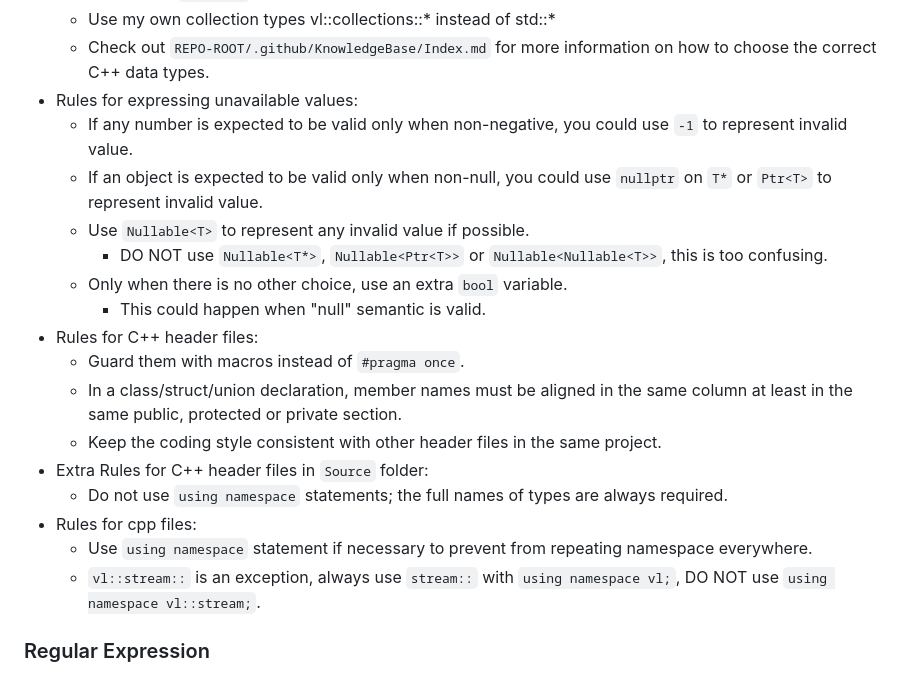
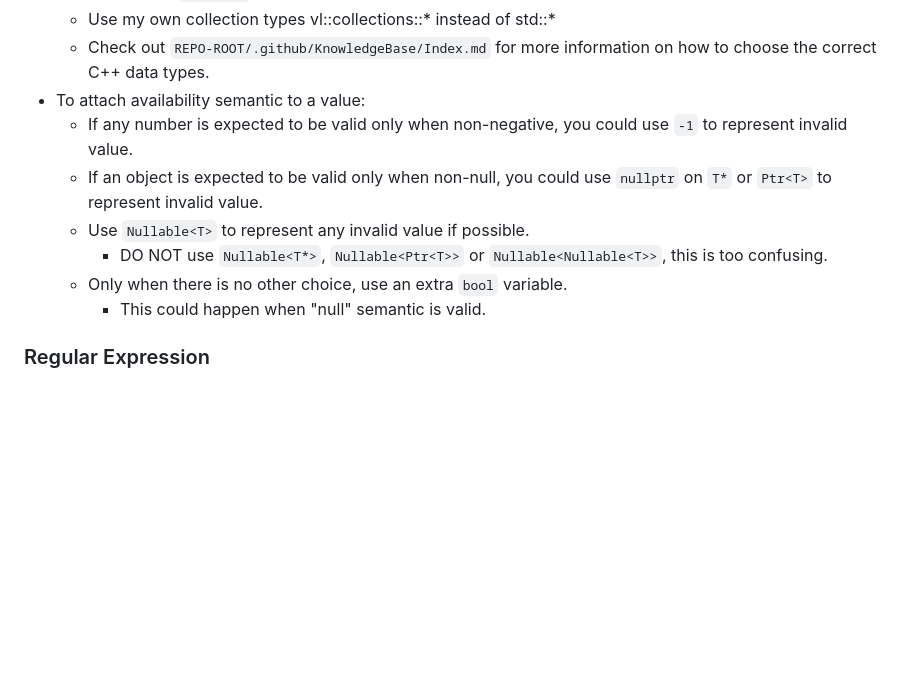
Before and after one commit to vczh-libraries/VlppRegex, a Markdown page: .github/Guidelines/Coding.md, the part around one of its changes. Drawn GitHub-style; blank space fills up the shorter version.

```diff
--- a/.github/Guidelines/Coding.md
+++ b/.github/Guidelines/Coding.md
@@ -29,22 +43,13 @@ In general, here is my preference for any languages:
   - Always use `FilePath` for file path operations.
   - Use my own collection types vl::collections::* instead of std::*
   - Check out `REPO-ROOT/.github/KnowledgeBase/Index.md` for more information on how to choose the correct C++ data types.
-- Rules for expressing unavailable values:
+- To attach availability semantic to a value:
   - If any number is expected to be valid only when non-negative, you could use `-1` to represent invalid value.
   - If an object is expected to be valid only when non-null, you could use `nullptr` on `T*` or `Ptr<T>` to represent invalid value.
   - Use `Nullable<T>` to represent any invalid value if possible.
     - DO NOT use `Nullable<T*>`, `Nullable<Ptr<T>>` or `Nullable<Nullable<T>>`, this is too confusing.
   - Only when there is no other choice, use an extra `bool` variable.
     - This could happen when "null" semantic is valid.
-- Rules for C++ header files:
-  - Guard them with macros instead of `#pragma once`.
-  - In a class/struct/union declaration, member names must be aligned in the same column at least in the same public, protected or private section.
-  - Keep the coding style consistent with other header files in the same project.
-- Extra Rules for C++ header files in `Source` folder:
-  - Do not use `using namespace` statements; the full names of types are always required.
-- Rules for cpp files:
-  - Use `using namespace` statement if necessary to prevent from repeating namespace everywhere.
-  - `vl::stream::` is an exception, always use `stream::` with `using namespace vl;`, DO NOT use `using namespace vl::stream;`.
 
 ### Regular Expression
 
```
Also changed, not shown: other parts of .github/Guidelines/Coding.md (+27 -3 lines), .github/KnowledgeBase/Learning.md (+4 -4 lines).
